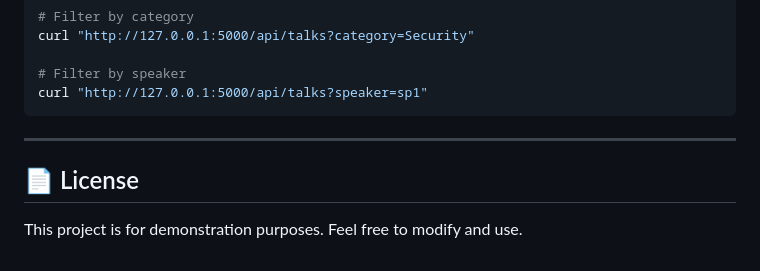
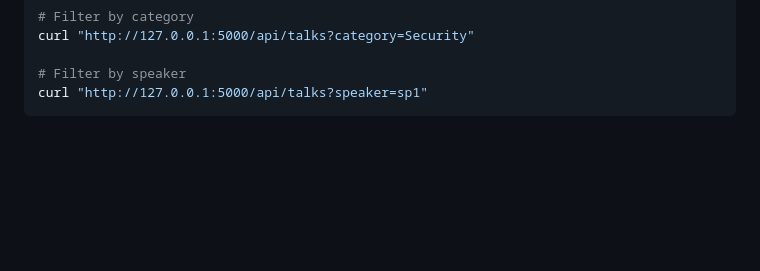
Before and after one commit to rahulramavat1/Event-navigator-, a Markdown page: README.md, the part around the change. Rendered like a GitHub page; blank space fills up the shorter version.

````diff
--- a/README.md
+++ b/README.md
@@ -187,9 +187,3 @@ curl "http://127.0.0.1:5000/api/talks?category=Security"
 # Filter by speaker
 curl "http://127.0.0.1:5000/api/talks?speaker=sp1"
 ```
-
----
-
-## 📄 License
-
-This project is for demonstration purposes. Feel free to modify and use.
````
